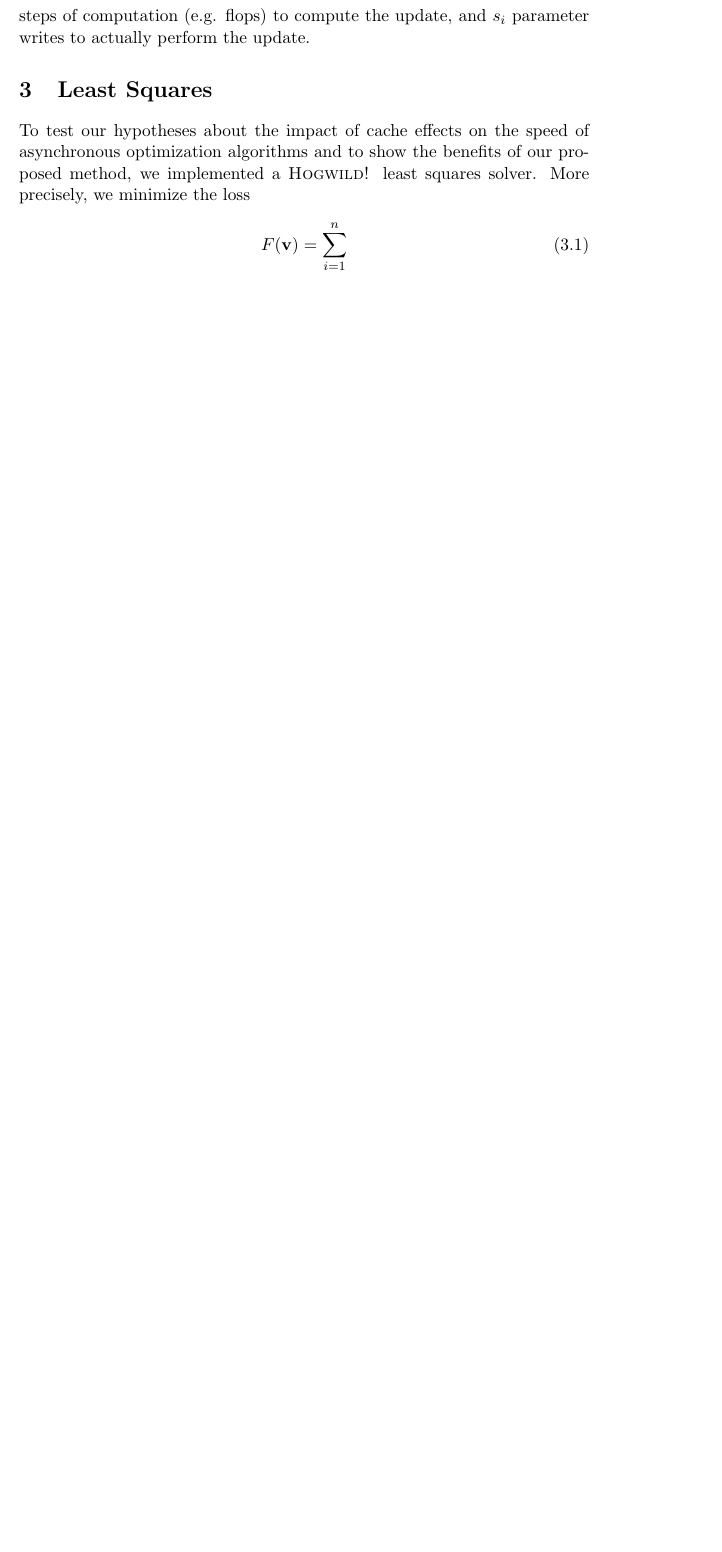
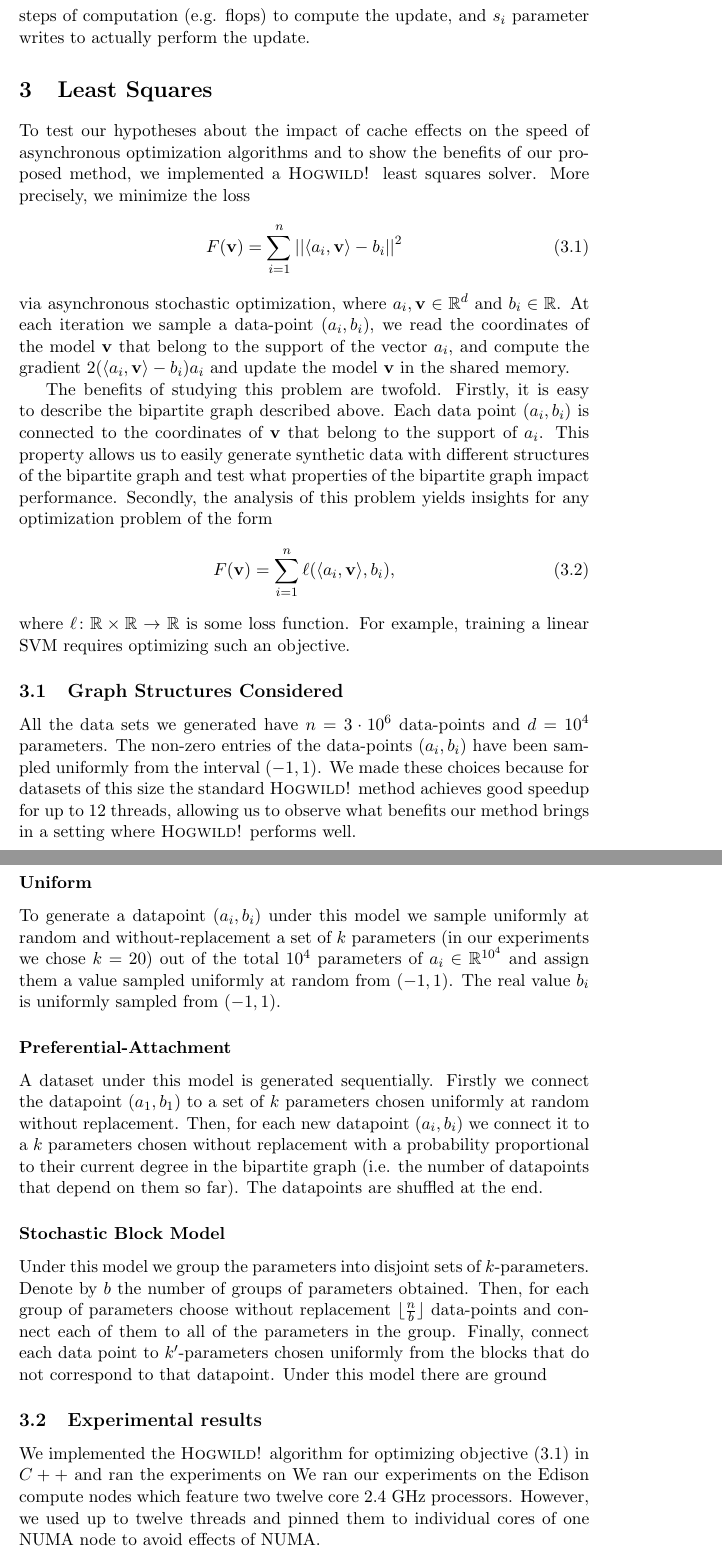
Before and after one commit to agnusmaximus/parallelmlaverage, a LaTeX document (writeup/report.tex): part of page 4 of 8 before the commit and two parts of pages 4 and 5 of 9 after it, the two joined at a grey line, cut so that both start at the same text, the shorter picture padded with empty space. Compiled offline with pdfLaTeX.

Commit message:
saving local changes

```diff
--- a/writeup/report.tex
+++ b/writeup/report.tex
@@ -18,6 +18,7 @@
 \newcommand{\ltwonorm}[1]{\left|\left|{#1}\right|\right|}
 \newcommand{\xvec}{\mathbf{v}}
 \newcommand{\HW}{\textsc{Hogwild!}}
+\newcommand{\RR}{\mathbb{R}}
 
 %%%%%%%%%%%
 
@@ -93,9 +94,51 @@ $f_{i}\left(x\right) = f_{i}\left(x_{S_i}\right)$. We assume further that reads
 
 To test our hypotheses about the impact of cache effects on the speed of asynchronous optimization algorithms and to show the benefits of our proposed method, we implemented a \HW{} least squares solver. More precisely, we minimize the loss
 \begin{equation}
-F(\xvec) = \sum_{i = 1}^n
+\label{eq:LS}
+F(\xvec) = \sum_{i = 1}^n \ltwonorm{\langle a_i, \xvec \rangle - b_i}^2
 \end{equation}
+via asynchronous stochastic optimization, where $a_i, \xvec \in \RR^d$ and $b_i\in \RR$.
+At each iteration we sample a data-point $(a_i, b_i)$, we read the coordinates of the model $\xvec$ that belong to the support of the vector $a_i$, and compute the gradient $2(\langle a_i, \xvec\rangle - b_i)a_i$ and update the model $\xvec$ in the shared memory.
 
+The benefits of studying this problem are twofold. Firstly, it is easy to describe the bipartite graph described above. Each data point $(a_i,b_i)$ is connected to the coordinates of $\xvec$ that belong to the support of $a_i$. This property allows us to easily generate synthetic data with different structures of the bipartite graph and test what properties of the bipartite graph impact performance. Secondly, the analysis of this problem yields insights for any optimization problem of the form
+\begin{equation}
+F(\xvec) = \sum_{i = 1}^n \ell (\langle a_i, \xvec\rangle, b_i),
+\end{equation}
+where $\ell \colon \RR \times \RR \rightarrow \RR$ is some loss function. For example, training a linear SVM requires optimizing such an objective.
+
+
+\subsection{Graph Structures Considered}
+
+All the data sets we generated have $n = 3\cdot 10^6$ data-points and $d = 10^4$ parameters. The non-zero entries of the data-points $(a_i, b_i)$ have been sampled uniformly from the interval $(-1,1)$.  We made these choices because for datasets of this size the standard \HW{} method achieves good speedup for up to $12$ threads, allowing us to observe what benefits our method brings in a setting where \HW{} performs well.
+
+\subsubsection*{Uniform}
+
+To generate a datapoint $(a_i, b_i)$ under this model we sample uniformly at random and without-replacement a set of $k$ parameters (in our experiments we chose $k = 20$) out of the total $10^4$ parameters of $a_i\in \RR^{10^4}$ and assign them a value sampled uniformly at random from $(-1,1)$. The real value $b_i$ is uniformly sampled from $(-1,1)$.
+
+
+\subsubsection*{Preferential-Attachment}
+
+A dataset under this model is generated sequentially. Firstly we connect the datapoint $(a_1, b_1)$ to a set of $k$ parameters chosen uniformly at random without replacement. Then, for each new datapoint $(a_i, b_i)$ we connect it to a $k$ parameters chosen without replacement with a probability proportional to their current degree in the bipartite graph (i.e. the number of datapoints that depend on them so far). The datapoints are shuffled at the end.
+
+
+\subsubsection*{Stochastic Block Model}
+
+Under this model we group the parameters into disjoint sets of $k$-parameters. Denote by $b$ the number of groups of parameters obtained. Then, for each group of parameters choose without replacement $\lfloor \frac{n}{b}\rfloor$ data-points and connect each of them to all of the parameters in the group. Finally, connect each data point to $k'$-parameters chosen uniformly from the blocks that do not correspond to that datapoint. Under this model there are ground
+
+\subsection{Experimental results}
+
+We implemented the \HW{} algorithm for optimizing objective \eqref{eq:LS} in $C++$ and ran the experiments on
+We ran our experiments on the Edison compute nodes which feature two twelve core 2.4 GHz processors.
+However, we used up to twelve threads and pinned them to individual cores of one NUMA node to avoid effects of NUMA.
+
+
+
+
+
+
+
+
+\subsection{Discussion}
 
 
 
```
Also changed, not shown: writeup/report.tex (5 more changed lines).
